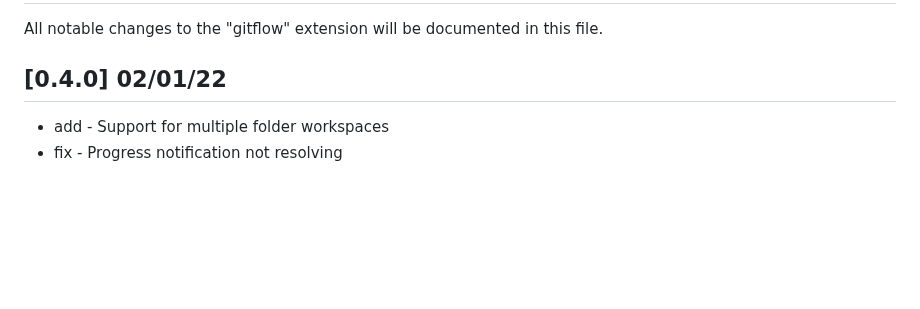
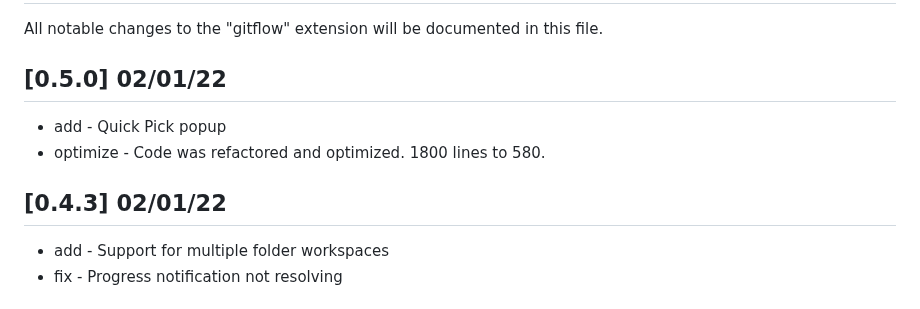
Before and after one commit to Serhioromano/vscode-gitflow, a Markdown page: CHANGELOG.md, the part around the change. GitHub-like rendering; blank space fills up the shorter version.

```diff
--- a/CHANGELOG.md
+++ b/CHANGELOG.md
@@ -2,7 +2,12 @@
 
 All notable changes to the "gitflow" extension will be documented in this file.
 
-## [0.4.0] 02/01/22
+## [0.5.0] 02/01/22
+
+- add - Quick Pick popup
+- optimize - Code was refactored and optimized. 1800 lines to 580.
+
+## [0.4.3] 02/01/22
 
 - add - Support for multiple folder workspaces
 - fix - Progress notification not resolving
```
Also changed, not shown: README.md (+11 -2 lines), resources/media/mfw.png, resources/media/qp.png (added), 1 other file.
